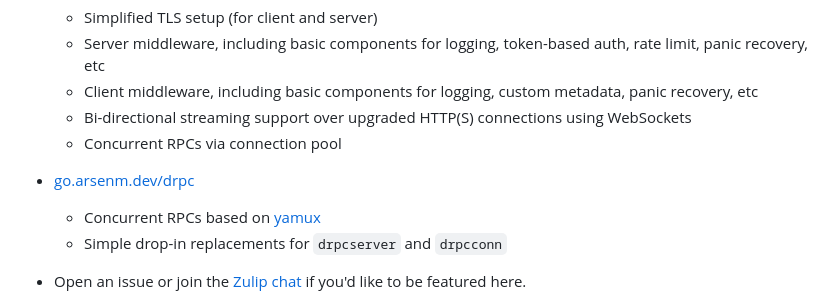
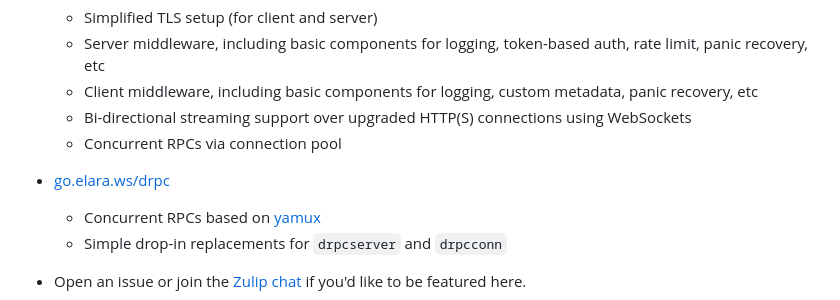
Before and after one commit to storj/drpc, a Markdown page: README.md, the part around the change. Drawn GitHub-style.

Commit message:
README: update domain for go.elara.ws/drpc

```diff
--- a/README.md
+++ b/README.md
@@ -32,7 +32,7 @@ A drop-in, lightweight gRPC replacement.
     - Bi-directional streaming support over upgraded HTTP(S) connections using WebSockets
     - Concurrent RPCs via connection pool
 
-* [go.arsenm.dev/drpc](https://pkg.go.dev/go.arsenm.dev/drpc)
+* [go.elara.ws/drpc](https://pkg.go.dev/go.elara.ws/drpc)
     - Concurrent RPCs based on [yamux](https://pkg.go.dev/github.com/hashicorp/yamux)
     - Simple drop-in replacements for `drpcserver` and `drpcconn`
 
```
